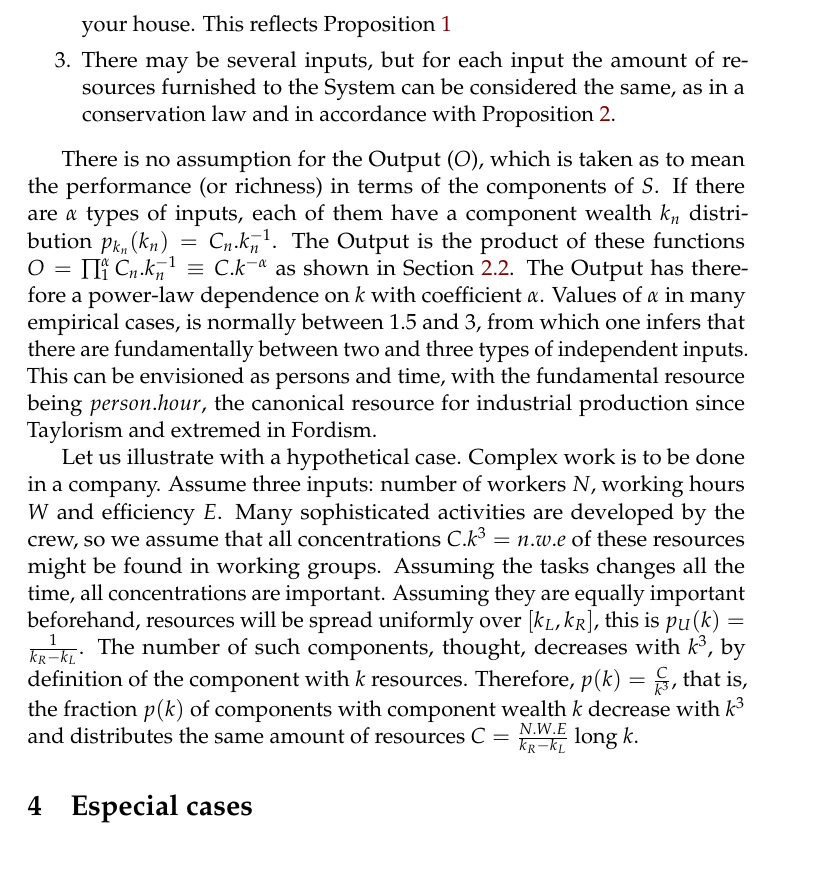
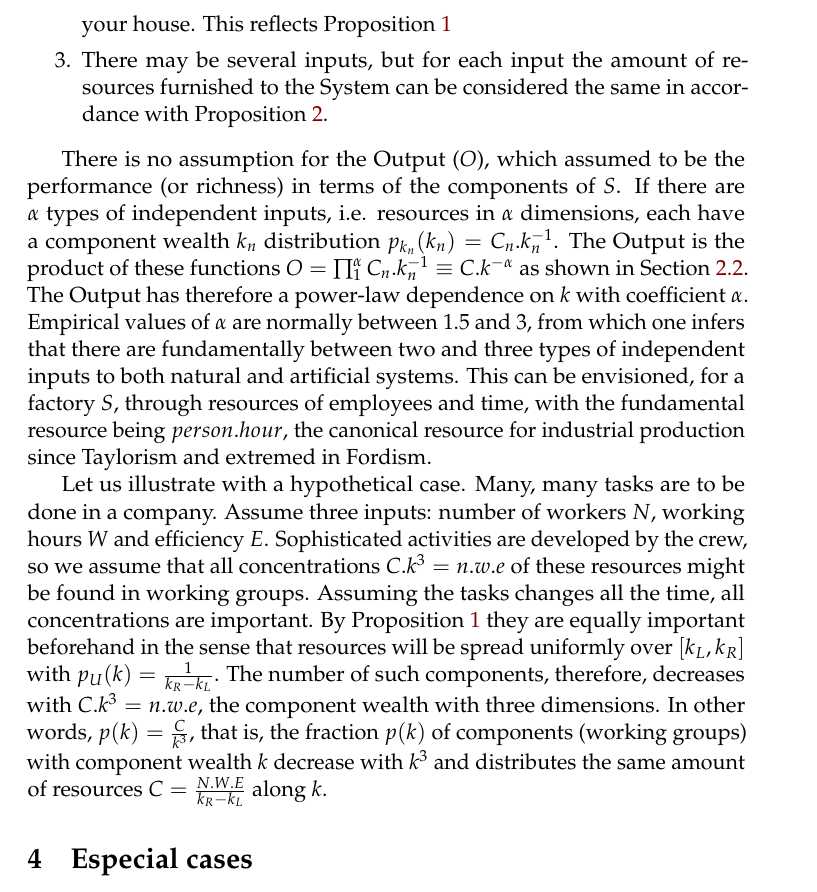
Before and after one commit to ttm/ubiquitousInequality, a LaTeX paper (essay.tex): part of page 8 of 12, cut so that both start at the same text, the shorter picture padded with empty space. Compiled offline with pdfLaTeX.

Commit message:
terminada revisao do workers in a fact

```diff
--- a/essay.tex
+++ b/essay.tex
@@ -584,50 +584,52 @@ The following assumptions are established:
 That is to say, there is diversity in the components, in accordance with Proposition~\ref{prop:0}.
 \item Distribution of resources is uniform with regard to the ``size'' of the components (component wealth) as in the geometric isotropic case of your house.
 This reflects Proposition~\ref{prop:2}
-\item There may be several inputs, but for each input the amount of resources furnished to the System can be considered the same,
-as in a conservation law and in accordance with Proposition~\ref{prop:1}.
+\item There may be several inputs, but for each input the amount of resources furnished to the System can be considered the same
+	in accordance with Proposition~\ref{prop:1}.
 \end{enumerate}
 
-There is no assumption for the Output ($O$), which is taken as to mean the performance (or richness) in terms of the components of $S$.
-If there are $\alpha$ types of inputs,
-each of them have a component wealth $k_n$ distribution
+There is no assumption for the Output ($O$),
+which assumed to be the performance (or richness) in terms of the components of $S$.
+If there are $\alpha$ types of independent inputs, i.e. resources in $\alpha$ dimensions,
+each have a component wealth $k_n$ distribution
 $p_{k_n}(k_n)=C_n.k_n^{-1}$.
 The Output is the product of these functions
 %O = (R1*R2*… RN)/tN since a given input can be written as Ri/t.
 $O = \prod_1^{\alpha} C_n.k_n^{-1}\equiv C.k^{-\alpha}$
 as shown in Section~\ref{sec:phen}.
 The Output has therefore a power-law dependence on $k$ with coefficient $\alpha$.
-Values of $\alpha$ in many empirical cases,
-is normally between $1.5$ and $3$,
+Empirical values of $\alpha$
+are normally between $1.5$ and $3$,
 from which one infers that there are
 fundamentally between two and three types
-of independent inputs.
-This can be envisioned as persons and
-time, with the fundamental resource being
+of independent inputs to both natural and artificial systems.
+This can be envisioned, for a factory $S$, through resources
+of employees and time, with the fundamental resource being
 $person . hour$, the canonical resource for
 industrial production since Taylorism
 and extremed in Fordism.
 
 Let us illustrate with a hypothetical case.
-Complex work is to be done in a company.
+Many, many tasks are to be done in a company.
 Assume three inputs:
 number of workers $N$, working hours $W$
 and efficiency $E$.
-Many sophisticated activities are developed by the crew,
+Sophisticated activities are developed by the crew,
 so we assume that all concentrations $C.k^3=n.w.e$
 of these resources might be found in working groups.
 Assuming the tasks changes all the time,
 all concentrations are important.
-Assuming they are equally important beforehand,
-resources will be spread uniformly over $[k_L,k_R]$,
-this is $p_U(k)=\frac{1}{k_R-k_L}$.
-The number of such components, thought,
-decreases with $k^3$, by definition of the component
-with $k$ resources.
-Therefore, $p(k)=\frac{C}{k^3}$, that is,
-the fraction $p(k)$ of components with component wealth $k$
+By Proposition~\ref{prop:2} they are equally important beforehand
+in the sense that
+resources will be spread uniformly over $[k_L,k_R]$
+with $p_U(k)=\frac{1}{k_R-k_L}$.
+The number of such components, therefore,
+decreases with $C.k^3=n.w.e$, the component wealth with three dimensions.
+In other words,
+$p(k)=\frac{C}{k^3}$, that is,
+the fraction $p(k)$ of components (working groups) with component wealth $k$
 decrease with $k^3$ and distributes the same
-amount of resources $C=\frac{N.W.E}{k_R-k_L}$ long $k$.
+amount of resources $C=\frac{N.W.E}{k_R-k_L}$ along $k$.
 
 \section{Especial cases}\label{sec:esp}
 The consequences of the
```
Also changed, not shown: essay.pdf.
